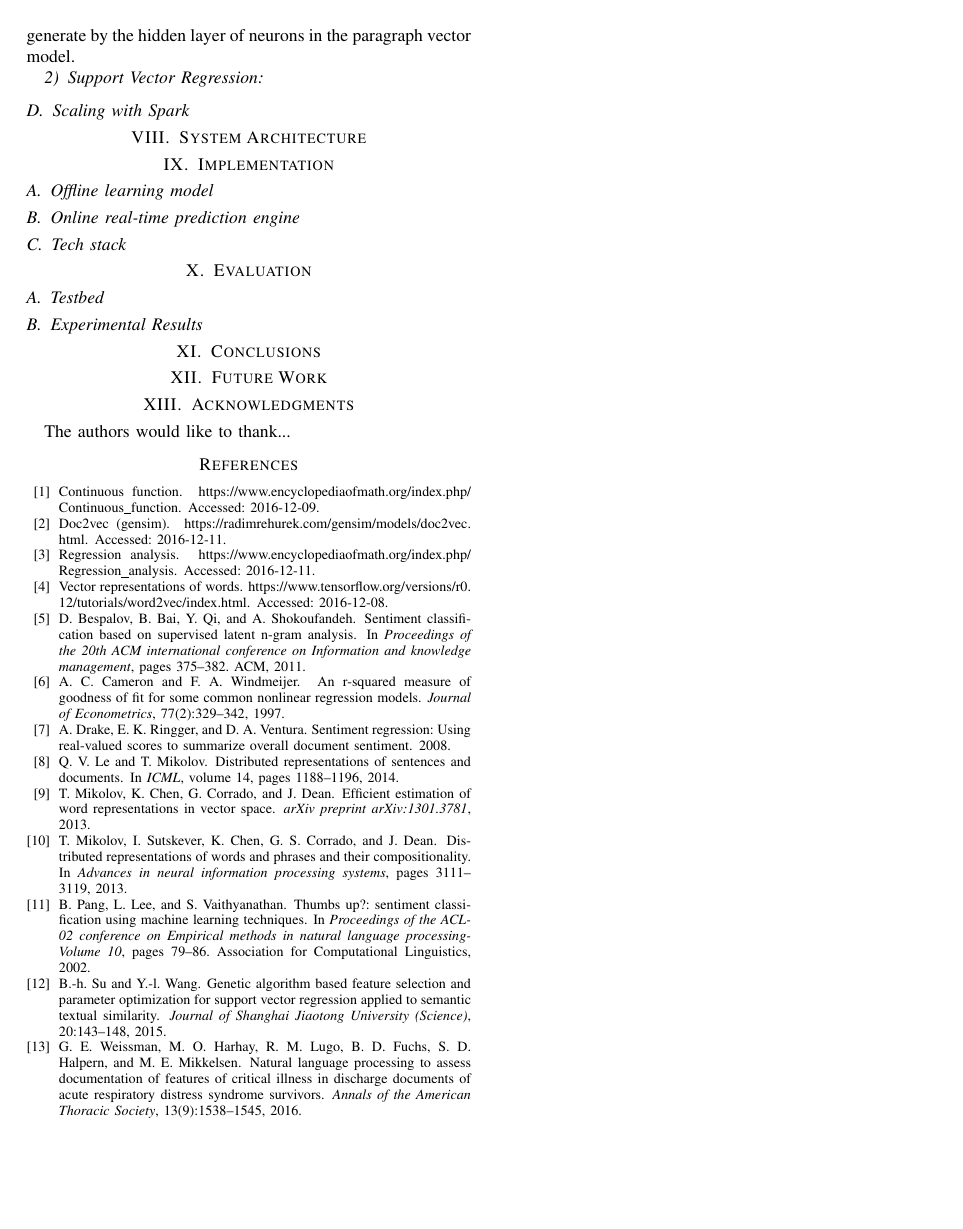
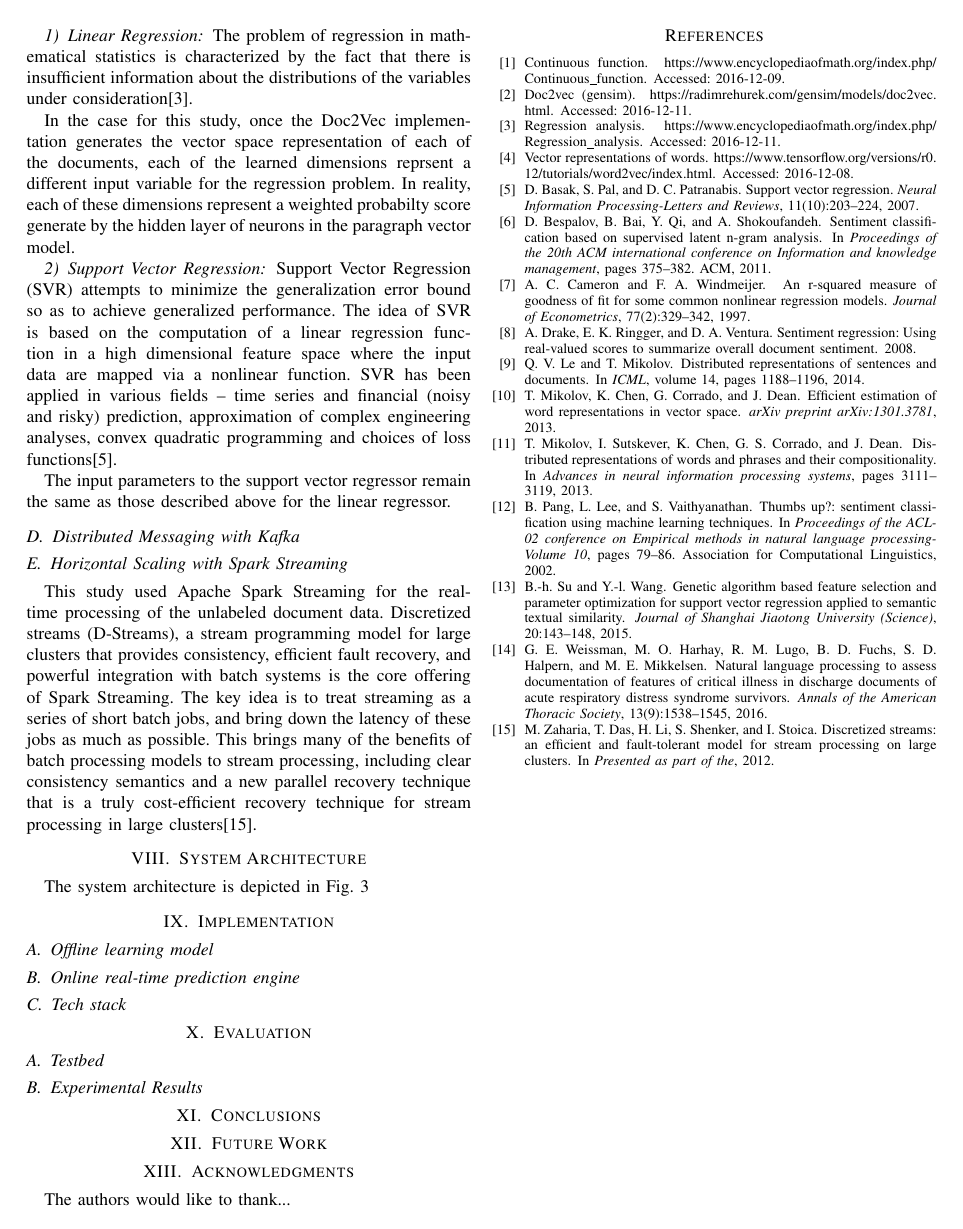
Before and after one commit to v1n337/iryr-technical-report, a LaTeX paper (cs846-course-project_vineet.tex, which reads cs846-course-project_vineet.bib): page 4 of 4 before the commit and page 4 of 5 after it. Compiled offline with pdfLaTeX; a missing font is replaced by an installed copy or a similar font; a LaTeX package or settings file that is missing is left out.

Commit message:
Added SVR, Spark Streaming background. Added System Architecture

```diff
--- a/cs846-course-project_vineet.bib
+++ b/cs846-course-project_vineet.bib
@@ -155,0 +161,12 @@
+  volume={11},
+  number={10},
+  pages={203--224},
+  year={2007},
+  publisher={Citeseer}
+}
+
+@inproceedings{zaharia2012discretized,
+  title={Discretized streams: an efficient and fault-tolerant model for stream processing on large clusters},
+  author={Zaharia, Matei and Das, Tathagata and Li, Haoyuan and Shenker, Scott and Stoica, Ion},
+  booktitle={Presented as part of the},
+  year={2012}
@@ -155,0 +179,3 @@
+  pages={1--7},
+  year={2011}
+}
--- a/cs846-course-project_vineet.tex
+++ b/cs846-course-project_vineet.tex
@@ -152,9 +152,16 @@ The problem of regression in mathematical statistics is characterized by the fac
 In the case for this study, once the Doc2Vec implementation generates the vector space representation of each of the documents, each of the learned dimensions reprsent a different input variable for the regression problem. In reality, each of these dimensions represent a weighted probabilty score generate by the hidden layer of neurons in the paragraph vector model.
 
 \subsubsection{Support Vector Regression}
+Support Vector Regression (SVR) attempts to minimize the generalization error bound so as to achieve generalized performance. The idea of SVR is based on the computation of a linear regression function in a high dimensional feature space where the input data are mapped via a nonlinear function. SVR has been applied in various fields – time series and financial (noisy and risky) prediction, approximation of complex engineering analyses, convex quadratic programming and choices of loss functions\cite{basak2007support}.
+
+The input parameters to the support vector regressor remain the same as those described above for the linear regressor.
 
 
-\subsection{Scaling with Spark}
+\subsection{Distributed Messaging with Kafka}
 
 
+\subsection{Horizontal Scaling with Spark Streaming}
+This study used Apache Spark Streaming for the real-time processing of the unlabeled document data. Discretized streams (D-Streams), a stream programming model for large clusters that provides consistency, efficient fault recovery, and powerful integration with batch systems is the core offering of Spark Streaming. The key idea is to treat streaming as a series of short batch jobs, and bring down the latency of these jobs as much as possible. This brings many of the benefits of batch processing models to stream processing, including clear consistency semantics and a new parallel recovery technique that is a truly cost-efficient recovery technique for stream processing in large clusters\cite{zaharia2012discretized}.
+
 \section{System Architecture}
+The system architecture is depicted in Fig. \ref{fig:system-architecture}
@@ -161,3 +174,5 @@ In the case for this study, once the Doc2Vec implementation generates the vector
+\label{fig:system-architecture}
+\end{figure*}
 
 
 \section{Implementation}
```
Also changed, not shown: images/rapid_rate_system_arch_1.png (added), cs846-course-project_vineet.bib (11 more changed lines), cs846-course-project_vineet.tex (8 more changed lines).
